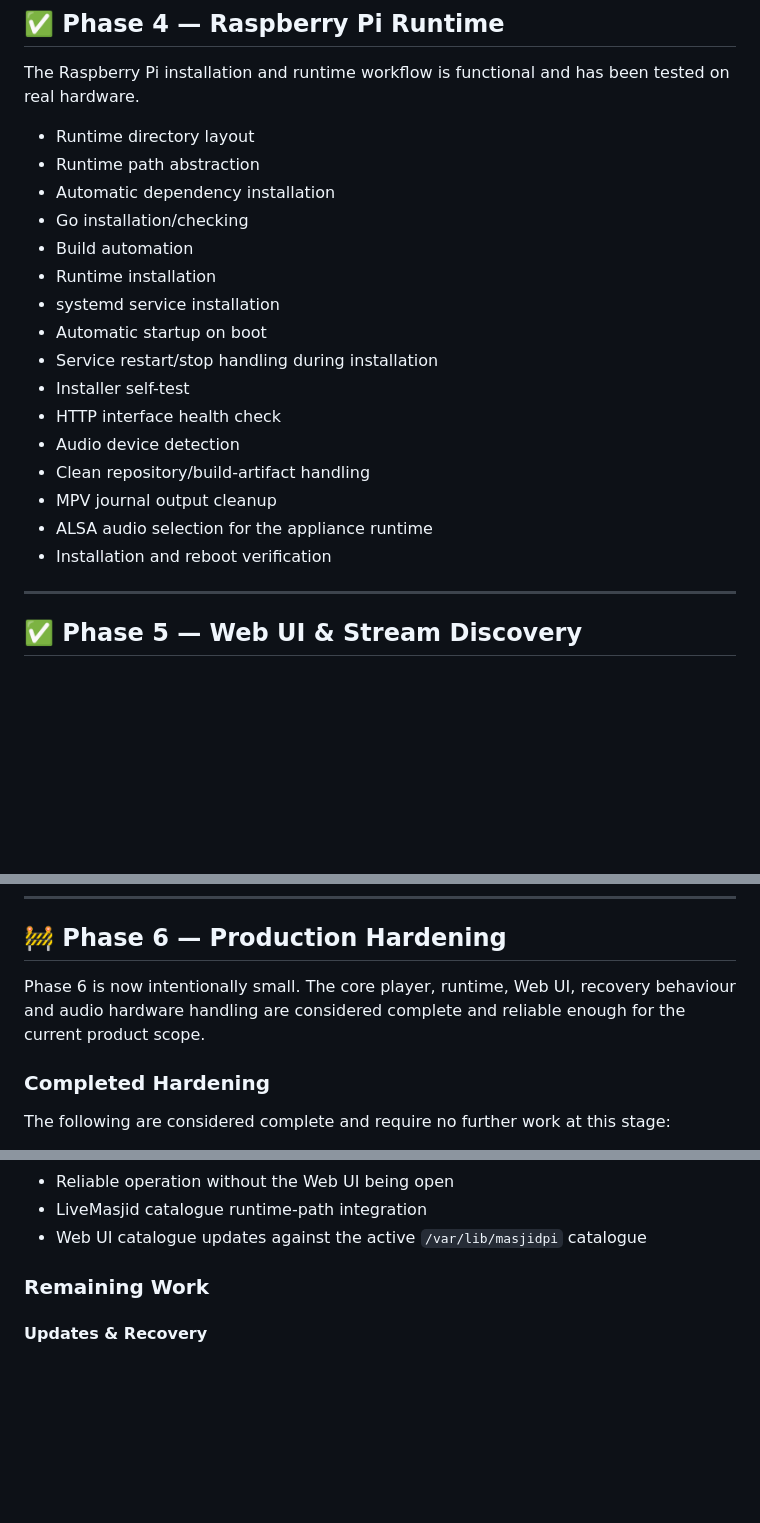
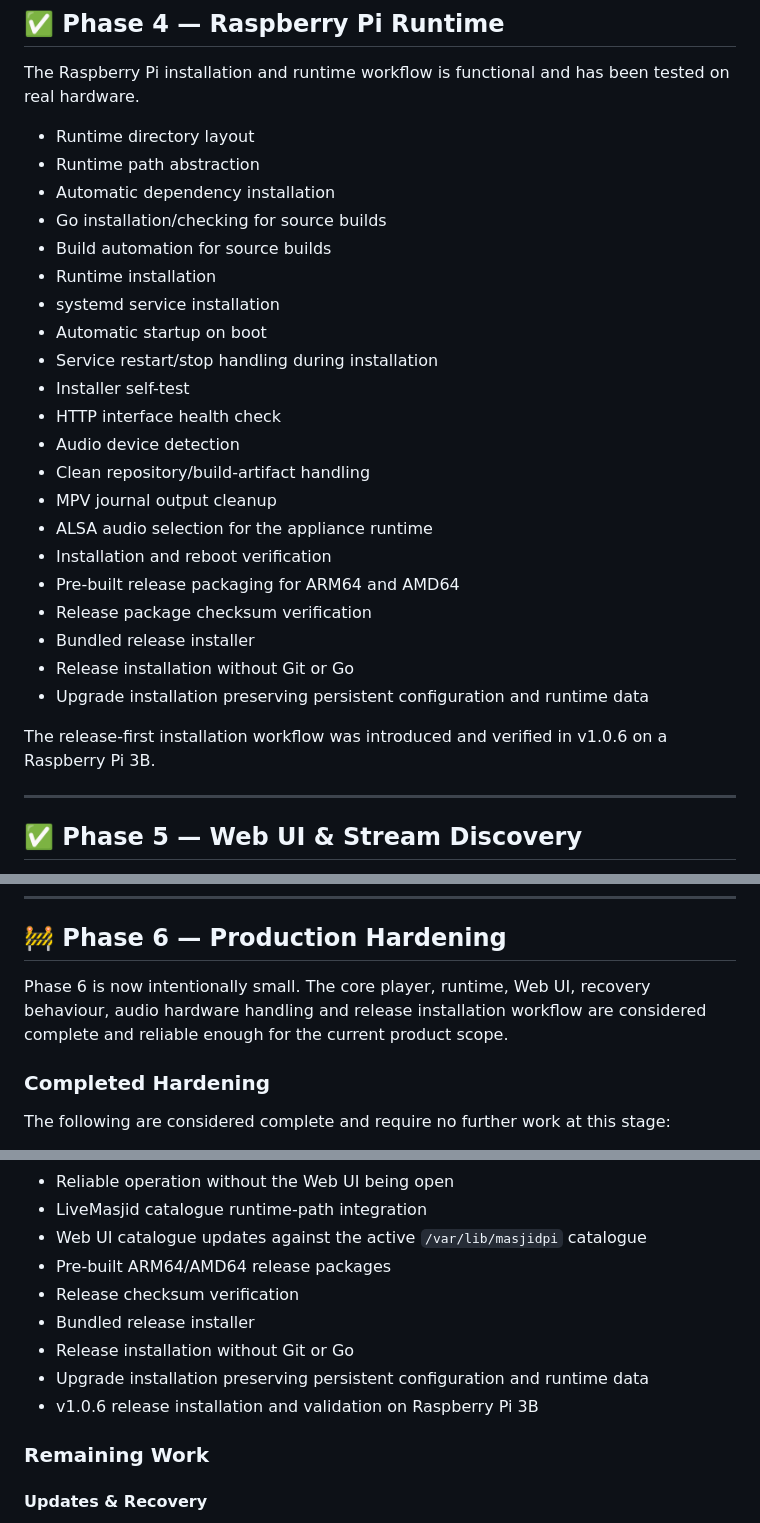
Before and after one commit to X-Calibre/MasjidPi, a Markdown page: ROADMAP.md, 3 parts joined by grey strips. GitHub-like rendering; blank space fills up the shorter version.

Commit message:
Update roadmap for v1.0.6

```diff
--- a/ROADMAP.md
+++ b/ROADMAP.md
@@ -72,8 +72,8 @@ The Raspberry Pi installation and runtime workflow is functional and has been te
 - Runtime directory layout
 - Runtime path abstraction
 - Automatic dependency installation
-- Go installation/checking
-- Build automation
+- Go installation/checking for source builds
+- Build automation for source builds
 - Runtime installation
 - systemd service installation
 - Automatic startup on boot
@@ -85,6 +85,13 @@ The Raspberry Pi installation and runtime workflow is functional and has been te
 - MPV journal output cleanup
 - ALSA audio selection for the appliance runtime
 - Installation and reboot verification
+- Pre-built release packaging for ARM64 and AMD64
+- Release package checksum verification
+- Bundled release installer
+- Release installation without Git or Go
+- Upgrade installation preserving persistent configuration and runtime data
+
+The release-first installation workflow was introduced and verified in v1.0.6 on a Raspberry Pi 3B.
 
 ---
 
@@ -147,7 +154,7 @@ The following are intentionally not part of the current product scope:
 
 ## 🚧 Phase 6 — Production Hardening
 
-Phase 6 is now intentionally small. The core player, runtime, Web UI, recovery behaviour and audio hardware handling are considered complete and reliable enough for the current product scope.
+Phase 6 is now intentionally small. The core player, runtime, Web UI, recovery behaviour, audio hardware handling and release installation workflow are considered complete and reliable enough for the current product scope.
 
 ### Completed Hardening
 
@@ -165,6 +172,12 @@ The following are considered complete and require no further work at this stage:
 - Reliable operation without the Web UI being open
 - LiveMasjid catalogue runtime-path integration
 - Web UI catalogue updates against the active `/var/lib/masjidpi` catalogue
+- Pre-built ARM64/AMD64 release packages
+- Release checksum verification
+- Bundled release installer
+- Release installation without Git or Go
+- Upgrade installation preserving persistent configuration and runtime data
+- v1.0.6 release installation and validation on Raspberry Pi 3B
 
 ### Remaining Work
 
```
Also changed, not shown: other parts of ROADMAP.md (+3 -2 lines).
